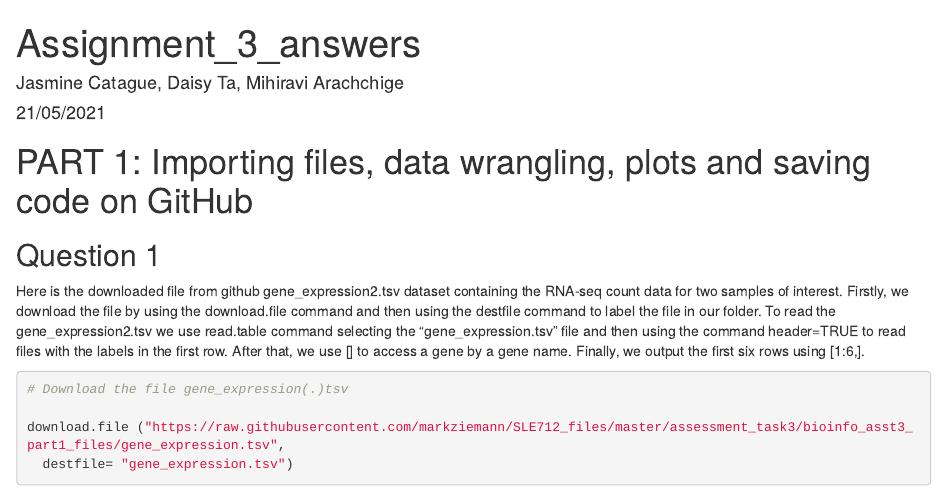
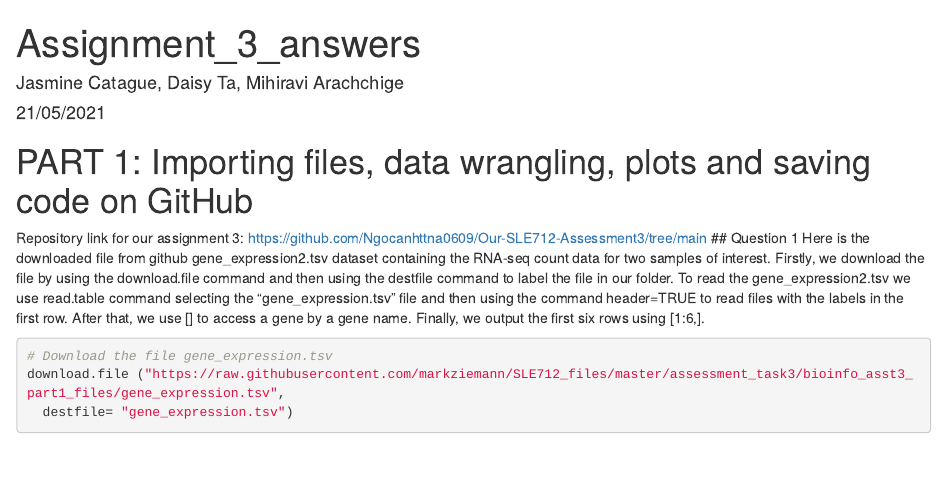
Before and after one commit to Ngocanhttna0609/My-assessment-3, an R Markdown document (AT3_answers.Rmd): the page in a window 1100 px wide, from its top. Rendered offline with R 4.5, knitr and Pandoc, with nearby package versions; some code elsewhere in the file could not run offline.

Commit message:
Add the repo link

````diff
--- a/AT3_answers.Rmd
+++ b/AT3_answers.Rmd
@@ -7,14 +7,12 @@ output: html_document
 
 
 # PART 1: Importing files, data wrangling, plots and saving code on GitHub
-
+Repository link for our assignment 3: https://github.com/Ngocanhttna0609/Our-SLE712-Assessment3/tree/main
 ## Question 1
 Here is the downloaded file from github gene_expression2.tsv dataset containing the RNA-seq count data for two samples of interest. Firstly, we download the file by using the download.file command and then using the destfile command to label the file in our folder. To read the gene_expression2.tsv we use read.table command selecting the "gene_expression.tsv" file and then using the command header=TRUE to read files with the labels in the first row. After that, we use [] to access a gene by a gene name. Finally, we output the first six rows using [1:6,].
 
 ``` {r gene_expression.tsv}
-
-# Download the file gene_expression(.)tsv
-
+# Download the file gene_expression.tsv
 download.file ("https://raw.githubusercontent.com/markziemann/SLE712_files/master/assessment_task3/bioinfo_asst3_part1_files/gene_expression.tsv",
   destfile= "gene_expression.tsv")
 # Read in the file
````
